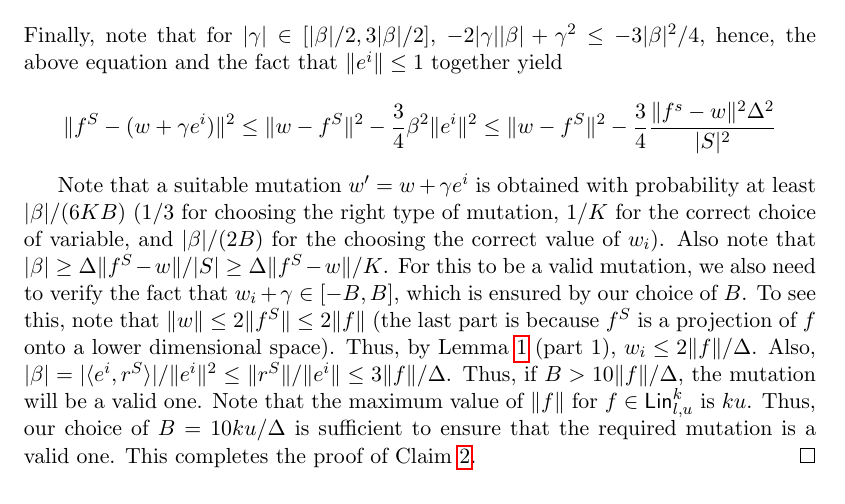
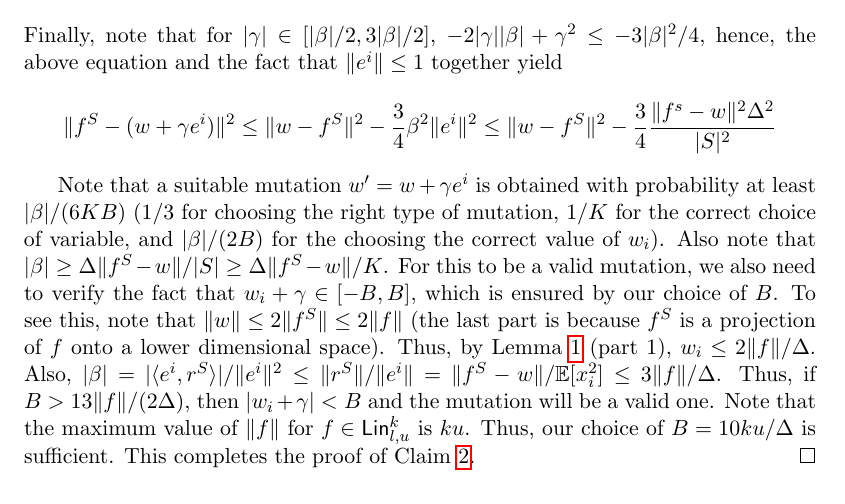
Before and after one commit to elaine84/evolve, a LaTeX paper (latex/main.tex, which reads latex/files/sparse_linear.tex): part of page 13 of 20, cut so that both start at the same text. Compiled offline with pdfLaTeX.

Commit message:
Changes for stupid people -- revertible

```diff
--- a/latex/files/sparse_linear.tex
+++ b/latex/files/sparse_linear.tex
@@ -169,11 +169,11 @@ $\ltwonorm{w} \leq 2 \ltwonorm{f^S} \leq 2 \ltwonorm{f}$ (the last part is
 because $f^S$ is a projection of $f$ onto a lower dimensional space). Thus, by
 Lemma~\ref{lemma:amsterdam} (part 1), $w_i \leq 2 \ltwonorm{f} / \Delta$. Also,
 $|\beta| = |\ip{e^i}{r^S}|/\ltwonorm{e^i}^2 \leq \ltwonorm{r^S}/\ltwonorm{e^i}
-\leq 3 \ltwonorm{f}/\Delta$. Thus, if $B > 10 \ltwonorm{f}/ \Delta$, the
+= \ltwonorm{f^S - w}/\E[x_i^2] \leq 3 \ltwonorm{f}/\Delta$.
+Thus, if $B > 13 \ltwonorm{f}/ (2\Delta)$, then $|w_i + \gamma| < B$ and the
 mutation will be a valid one. Note that the maximum value of $\ltwonorm{f}$ for
 $f \in \lin^k_{l, u}$ is $ku$. Thus, our choice of $B = 10 ku / \Delta$ is
-sufficient to ensure that the required mutation is a valid one.  This completes
-the proof of Claim~\ref{claim:banana}.
+sufficient.  This completes the proof of Claim~\ref{claim:banana}.
 \end{proof}
 
 \begin{proof}[Proof of Claim~\ref{claim:cantaloupe}] Finally, we show that if
```
